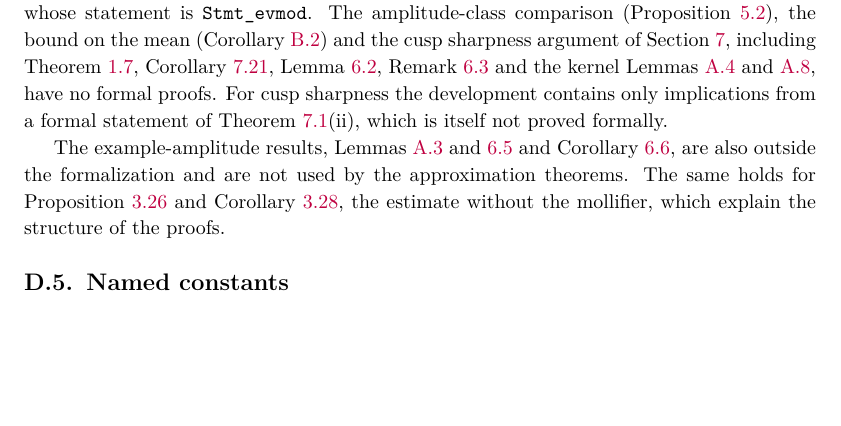
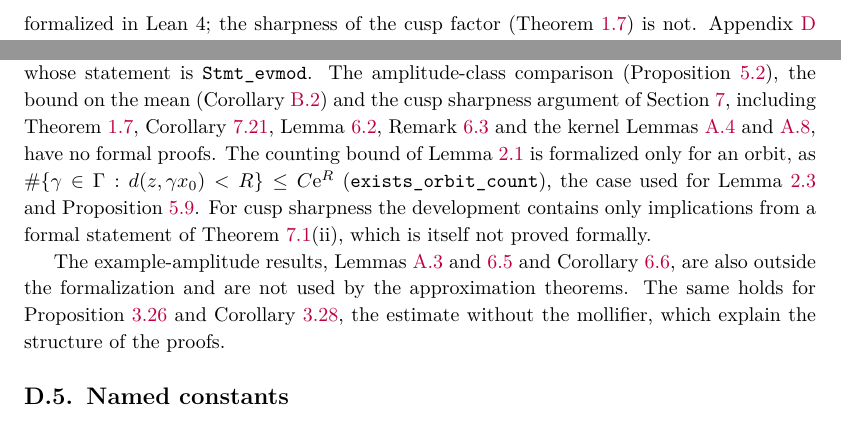
Before and after one commit to skypher/semiclassical-wave-propagation, a LaTeX paper (paper/paper.tex, which reads paper/app_lean.tex): part of page 96 of 102 before the commit and two parts of pages 5 and 96 of 102 after it, the two joined at a grey line, cut at the place of the change, the shorter picture padded with empty space. Compiled offline with pdfLaTeX.

Commit message:
Paper: formalization scope in Section 1 and Lemma 2.1 in Appendix D
Section 1 now names Proposition 1.6 among the formalized results and says
that the cusp sharpness (Theorem 1.7) has no formal proof. Appendix D adds
Lemma 2.1 to the results without formal proofs: only its orbit case,
used for Lemma 2.3 and Proposition 5.9, is formalized (exists_orbit_count).

No statement, constant or estimate changed; label map unchanged (211).

Co-Authored-By: Claude Opus 5.5 <noreply@anthropic.com>

```diff
--- a/paper/app_lean.tex
+++ b/paper/app_lean.tex
@@ -100,7 +100,9 @@ The classical comparison in Theorem~\ref{ev:mod}(iii) uses the cited equidistrib
 only parts (i),(ii) are covered by \lean{evmod}, whose statement is \lean{Stmt_evmod}.
 The amplitude-class comparison (Proposition~\ref{pc:classes}), the bound on the mean (Corollary~\ref{cor:meanJ}) and the cusp
 sharpness argument of Section~\ref{sec:cusp}, including Theorem~\ref{cl:necessary}, Corollary~\ref{cl:rational}, Lemma~\ref{pc:remcusp}, Remark~\ref{rem:g4}
-and the kernel Lemmas~\ref{os:poisson} and~\ref{os:hk}, have no formal proofs.
+and the kernel Lemmas~\ref{os:poisson} and~\ref{os:hk}, have no formal proofs. The counting bound of Lemma~\ref{lem:count} is
+formalized only for an orbit, as $\#\{\gamma\in\Gamma:d(z,\gamma x_0)<R\}\le C\ue^R$ (\lean{exists_orbit_count}), the case used for
+Lemma~\ref{lem:p1} and Proposition~\ref{os:p1}.
 For cusp sharpness the development contains only implications from a formal statement of Theorem~\ref{cl:main}(ii),
 which is itself not proved formally.
 
--- a/paper/paper.tex
+++ b/paper/paper.tex
@@ -214,7 +214,8 @@ Accuracy of the approximation does not by itself imply classical behaviour of ex
 For suitable states attached to the cusp of the modular surface, Theorem~\ref{ev:mod} shows that the mass leaves every
 compact set at all times of the approximation window beyond a time of order $\log(1/\hbar)\log\log(1/\hbar)$, whereas
 the corresponding classical density on the cusp cylinder equidistributes after projection to the surface.
-The principal $L^2$ approximation estimates and the quantum part of Theorem~\ref{ev:mod} are formalized in Lean~4;
+The principal $L^2$ approximation estimates, Proposition~\ref{prop:g5} on the order $\hbar t$ and the quantum part of
+Theorem~\ref{ev:mod} are formalized in Lean~4; the sharpness of the cusp factor (Theorem~\ref{cl:necessary}) is not.
 Appendix~\ref{app:lean} states the correspondence with the manuscript and the exclusions.
 
 \subsection{Setting and notation}\label{sec:setup}
```
